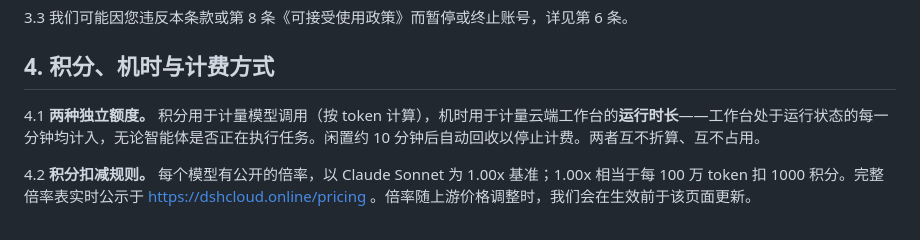
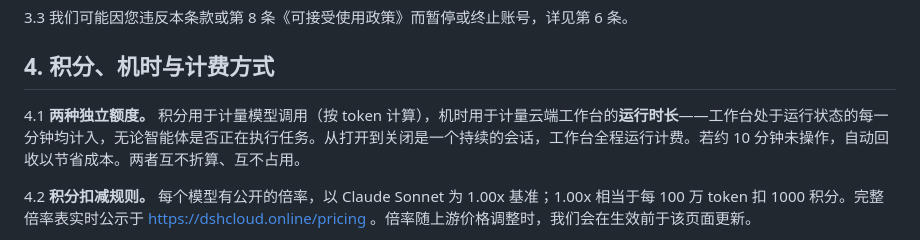
Before and after one commit to AgentsDanceAI/deepseek-harness-cloud, a Markdown page: legal/terms.zh.md, the part around the change. Rendered like a GitHub page.

```diff
--- a/legal/terms.zh.md
+++ b/legal/terms.zh.md
@@ -37,7 +37,7 @@
 
 ## 4. 积分、机时与计费方式
 
-4.1 **两种独立额度。** 积分用于计量模型调用（按 token 计算），机时用于计量云端工作台的**运行时长**——工作台处于运行状态的每一分钟均计入，无论智能体是否正在执行任务。闲置约 10 分钟后自动回收以停止计费。两者互不折算、互不占用。
+4.1 **两种独立额度。** 积分用于计量模型调用（按 token 计算），机时用于计量云端工作台的**运行时长**——工作台处于运行状态的每一分钟均计入，无论智能体是否正在执行任务。从打开到关闭是一个持续的会话，工作台全程运行计费。若约 10 分钟未操作，自动回收以节省成本。两者互不折算、互不占用。
 
 4.2 **积分扣减规则。** 每个模型有公开的倍率，以 Claude Sonnet 为 1.00x 基准；1.00x 相当于每 100 万 token 扣 1000 积分。完整倍率表实时公示于 https://dshcloud.online/pricing 。倍率随上游价格调整时，我们会在生效前于该页面更新。
 
```
Also changed, not shown: legal/terms.en.md (+1 -1 lines).
